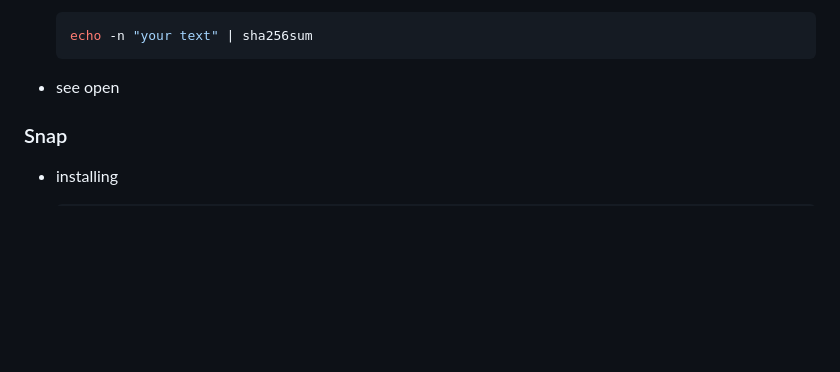
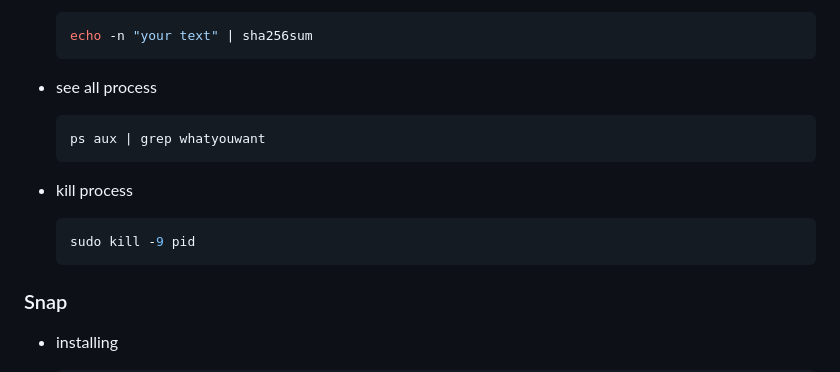
Before and after one commit to ay-ref/linux, a Markdown page: README.md, the part around the change. GitHub-like rendering; blank space fills up the shorter version.

````diff
--- a/README.md
+++ b/README.md
@@ -175,7 +175,17 @@
   echo -n "your text" | sha256sum
   ```
 
-- see open
+- see all process
+
+  ```shell
+  ps aux | grep whatyouwant
+  ```
+
+- kill process
+
+  ```shell
+  sudo kill -9 pid
+  ```
 
 ### Snap
 
````
